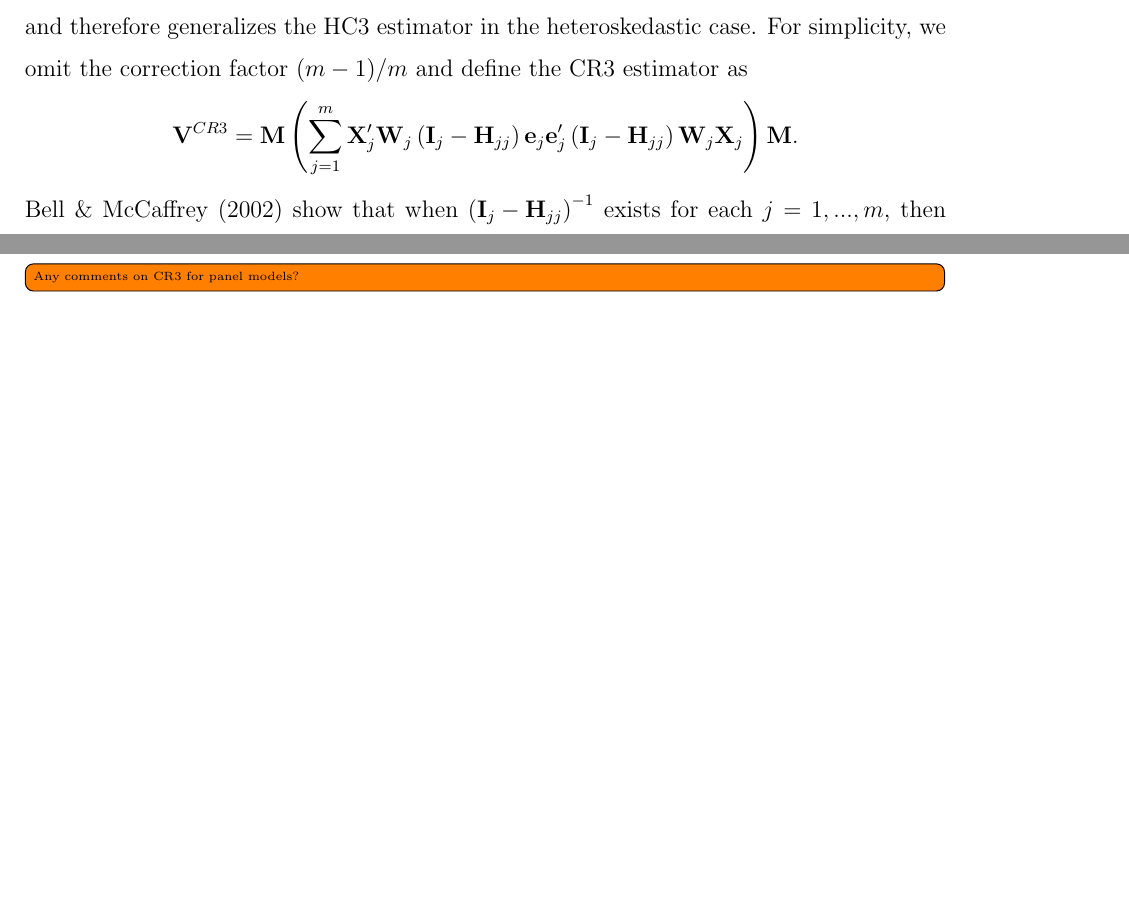
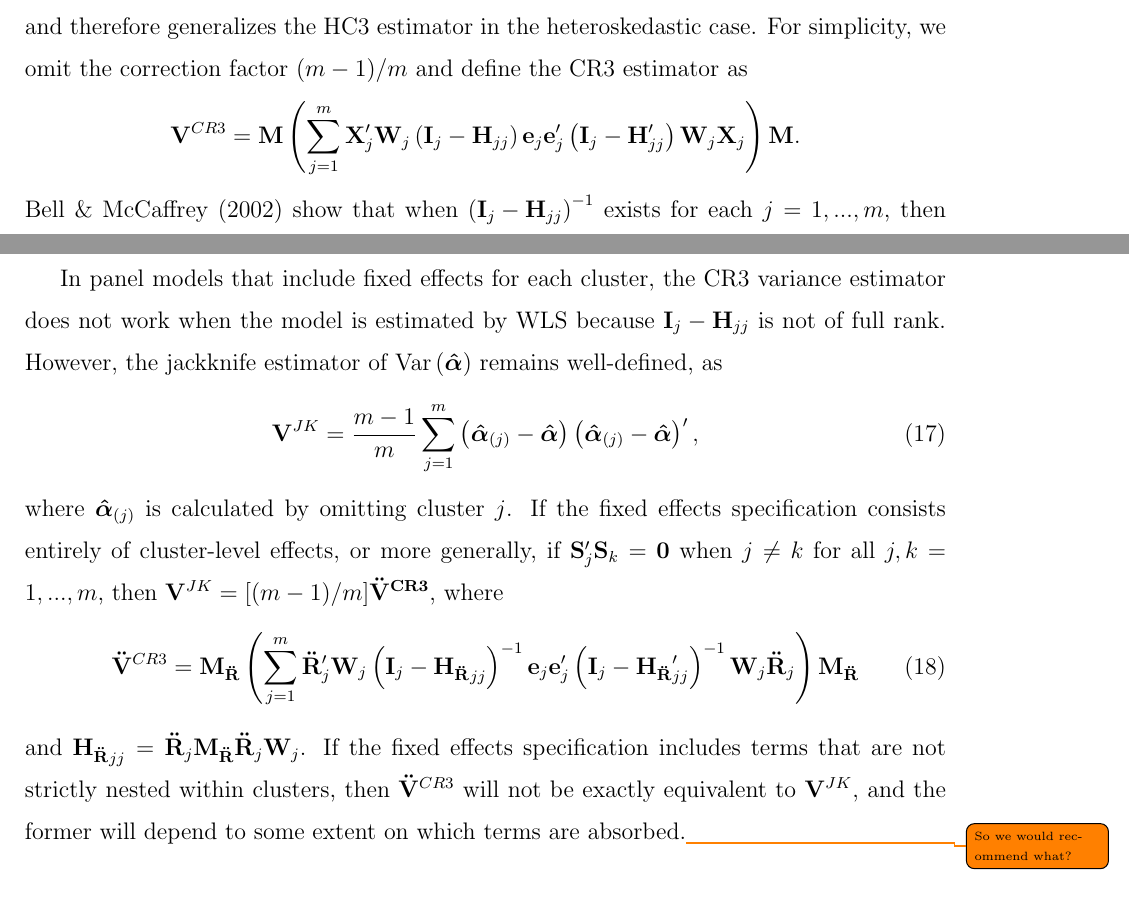
Before and after one commit to jepusto/clubSandwich, a LaTeX paper (paper_ClusterRobustTesting/ClusterRobustTesting.tex): two parts of pages 6 and 8 of 10 before the commit and two parts of pages 6 and 9 of 11 after it, joined at a grey line, cut so that both start at the same text, the shorter picture padded with empty space. Compiled offline with LaTeX, dvips and Ghostscript.

Commit message:
Finished drafting panel models.

```diff
--- a/paper_ClusterRobustTesting/ClusterRobustTesting.tex
+++ b/paper_ClusterRobustTesting/ClusterRobustTesting.tex
@@ -275,7 +275,7 @@ One form of the jackknife estimator is then
 \end{equation}
 This estimator can be expressed in the form of a sandwich estimator with adjusted residuals, and therefore generalizes the HC3 estimator in the heteroskedastic case.
 For simplicity, we omit the correction factor $(m - 1) / m$ and define the CR3 estimator as \[
-\bm{V}^{CR3} = \bm{M}\left(\sum_{j=1}^m \bm{X}_j'\bm{W}_j \left(\bm{I}_j - \bm{H}_{jj}\right)\bm{e}_j \bm{e}_j' \left(\bm{I}_j - \bm{H}_{jj}\right) \bm{W}_j \bm{X}_j\right) \bm{M}. \]
+\bm{V}^{CR3} = \bm{M}\left(\sum_{j=1}^m \bm{X}_j'\bm{W}_j \left(\bm{I}_j - \bm{H}_{jj}\right)\bm{e}_j \bm{e}_j' \left(\bm{I}_j - \bm{H}_{jj}'\right) \bm{W}_j \bm{X}_j\right) \bm{M}. \]
 \citet{Bell2002bias} show that when $\left(\bm{I}_j - \bm{H}_{jj}\right)^{-1}$ exists for each $j = 1,...,m$, then $\bm{V}^{JK} = [(m - 1) / m] \bm{V}^{CR3}$.
 
 \subsection{Considerations with panel models}
@@ -328,7 +328,19 @@ where the adjustment matrices are given by
 \end{equation}
 $\bm{\ddot{F}}_j = \bm{\ddot{R}}_j' \bm{W}_j \bs\Phi_j \bm{W}_j \bm{\ddot{R}}_j$ and $\bm{\ddot{G}}_j = \bm{\ddot{R}}_j' \bm{W}_j \left(\bm{I} - \bm{H_{\ddot{R}}}\right)_j  \left(\bm{I} - \bm{H_s}\right) \bs\Phi \left(\bm{I} - \bm{H_s}\right)' \left(\bm{I} - \bm{H_{\ddot{R}}}\right)_j' \bm{W}_j \bm{\ddot{R}}_j$. The CR2b estimator then has the property that $\E\left(\bm{\ddot{V}}^{CR2b}\right) = \Var\left(\bs{\hat\alpha}\right)$ when the working model is correct.
 
-\todo[inline]{Any comments on CR3 for panel models?}
+In panel models that include fixed effects for each cluster, the CR3 variance estimator does not work when the model is estimated by WLS because $\bm{I}_j - \bm{H}_{jj}$ is not of full rank.
+However, the jackknife estimator of $\Var\left(\bs{\hat\alpha}\right)$ remains well-defined, as
+\begin{equation}
+\bm{V}^{JK} = \frac{m - 1}{m} \sum_{j=1}^m \left(\bs{\hat\alpha}_{(j)} - \bs{\hat\alpha}\right) \left(\bs{\hat\alpha}_{(j)} - \bs{\hat\alpha}\right)',
+\end{equation}
+where $\bs{\hat\alpha}_{(j)}$ is calculated by omitting cluster $j$.
+If the fixed effects specification consists entirely of cluster-level effects, or more generally, if $\bm{S}_j'\bm{S}_k = \bm{0}$ when $j \neq k$ for all $j,k=1,...,m$, then $\bm{V}^{JK} = [(m - 1) / m] \bm{\ddot{V}^{CR3}}$, where
+\begin{equation}
+\label{eq:V_CR3_FE}
+\bm{\ddot{V}}^{CR3} = \bm{M_{\ddot{R}}} \left(\sum_{j=1}^m \bm{\ddot{R}}_j' \bm{W}_j \left(\bm{I}_j - \bm{H_{\ddot{R}}}_{jj}\right)^{-1}\bm{e}_j \bm{e}_j' \left(\bm{I}_j - \bm{H_{\ddot{R}}}_{jj}'\right)^{-1}\bm{W}_j \bm{\ddot{R}}_j\right) \bm{M_{\ddot{R}}}
+\end{equation}
+and $\bm{H_{\ddot{R}}}_{jj} = \bm{\ddot{R}}_j \bm{M_{\ddot{R}}} \bm{\ddot{R}}_j\bm{W}_j$.
+If the fixed effects specification includes terms that are not strictly nested within clusters, then $\bm{\ddot{V}}^{CR3}$ will not be exactly equivalent to $\bm{V}^{JK}$, and the former will depend to some extent on which terms are absorbed.\todo{So we would recommend what?}
 
 \section{Hypothesis testing}
 \label{sec:testing}
```
Also changed, not shown: paper_ClusterRobustTesting/ClusterRobustTesting-concordance.tex (+1 -1 lines), paper_ClusterRobustTesting/ClusterRobustTesting.pdf, paper_ClusterRobustTesting/ClusterRobustTesting.tex (4 more changed lines), 3 other files.
